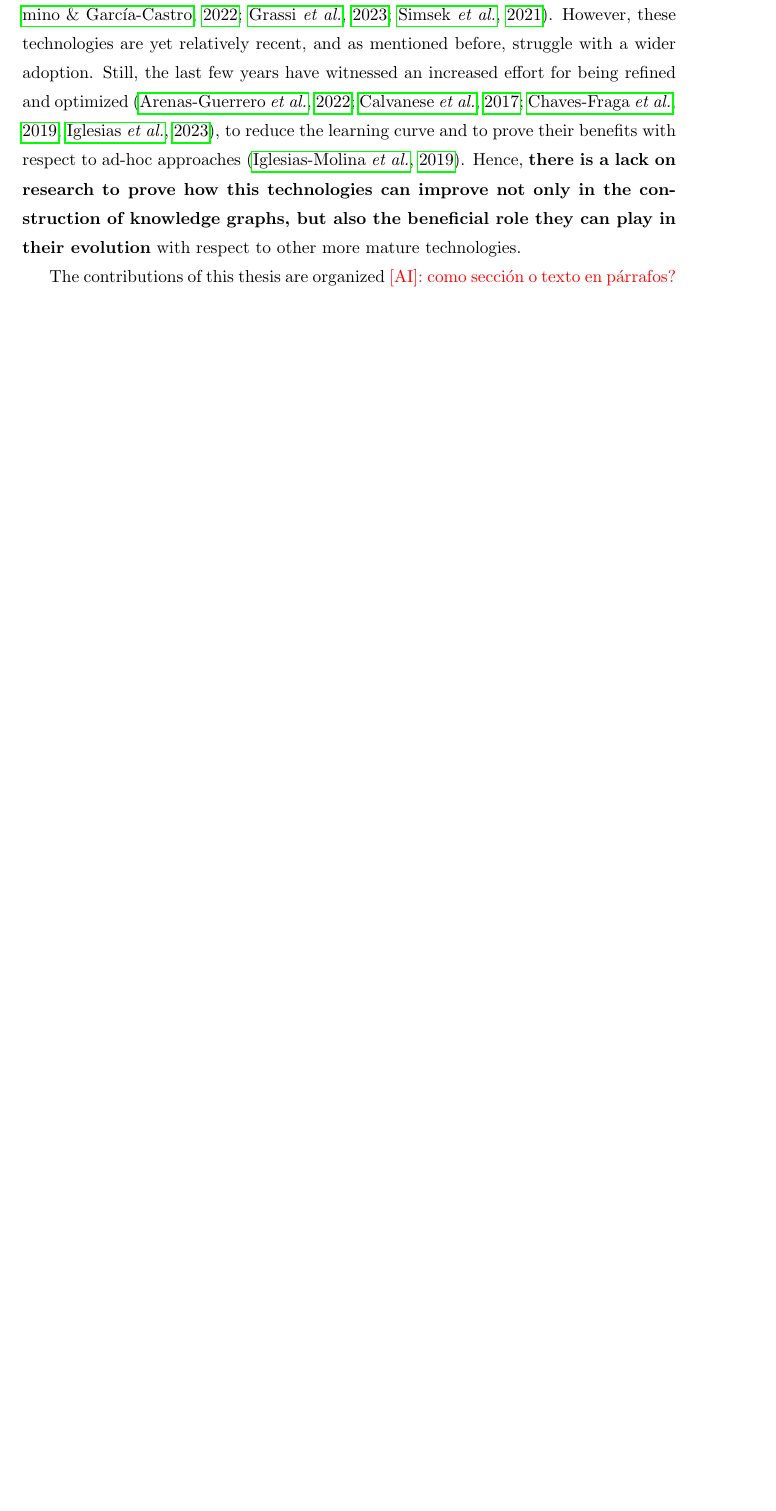
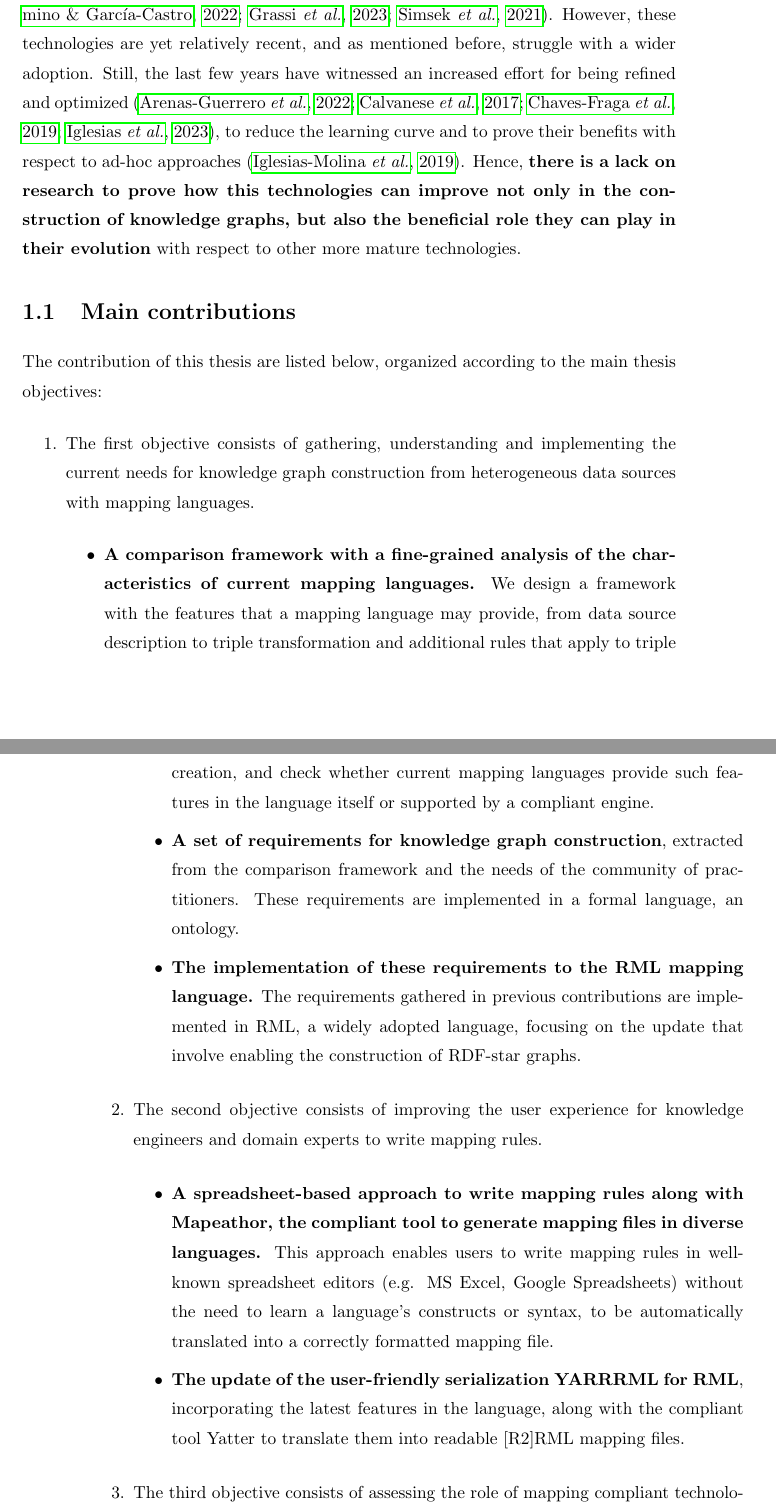
Before and after one commit to anaigmo/thesis, a LaTeX thesis (Thesis.tex, which reads 1_introduction/1-0_introduction.tex): part of page 26 of 157 before the commit and two parts of pages 26 and 27 of 157 after it, the two joined at a grey line, cut so that both start at the same text, the shorter picture padded with empty space. Compiled offline with pdfLaTeX.

Commit message:
contributions in intro

```diff
--- a/1_introduction/1-0_introduction.tex
+++ b/1_introduction/1-0_introduction.tex
@@ -46,4 +46,27 @@ The technologies revolving mappings are a perfect fit for composing modular, aut
 
 %\textit{\ana{Por aquí hay que leer y meter cosas de KG life cycle } teniendo en cuenta que los mappings están en construcción, se podría plantear cómo pueden ayudar en el mantenimiento y evolución de KGs, son suficientemente robustos los current approaches para este purpose?}
 
-The contributions of this thesis are organized \ana{como sección o texto en párrafos?}
+\section{Main contributions}
+
+The contribution of this thesis are listed below, organized according to the main thesis objectives:
+
+\begin{enumerate}
+    \item The first objective consists of gathering, understanding and implementing the current needs for knowledge graph construction from heterogeneous data sources with mapping languages.
+
+    \begin{itemize}
+        \item \textbf{A comparison framework with a fine-grained analysis of the characteristics of current mapping languages.} We design a framework with the features that a mapping language may provide, from data source description to triple transformation and additional rules that apply to triple creation, and check whether current mapping languages provide such features in the language itself or supported by a compliant engine.
+
+        \item \textbf{A set of requirements for knowledge graph construction}, extracted from the comparison framework and the needs of the community of practitioners. These requirements are implemented in a formal language, an ontology.
+
+        \item \textbf{The implementation of these requirements to the RML mapping language.} The requirements gathered in previous contributions are implemented in RML, a widely adopted language, focusing on the update that involve enabling the construction of RDF-star graphs.
+    \end{itemize}
+
+    \item The second objective consists of improving the user experience for knowledge engineers and domain experts to write mapping rules.
+
+    \begin{itemize}
+        \item \textbf{A spreadsheet-based approach to write mapping rules along with Mapeathor, the compliant tool to generate mapping files in diverse languages.} This approach enables users to write mapping rules in well-known spreadsheet editors (e.g. MS Excel, Google Spreadsheets) without the need to learn a language's constructs or syntax, to be automatically translated into a correctly formatted mapping file.
+
+        \item \textbf{The update of the user-friendly serialization YARRRML for RML}, incorporating the latest features in the language, along with the compliant tool Yatter to translate them into readable [R2]RML mapping files.
+    \end{itemize}
+
+    \item The third objective consists of assessing the role of mapping compliant technologies for supporting the evolution of knowledge graphs.
```
Also changed, not shown: 1_introduction/1-0_introduction.tex (8 more changed lines).
